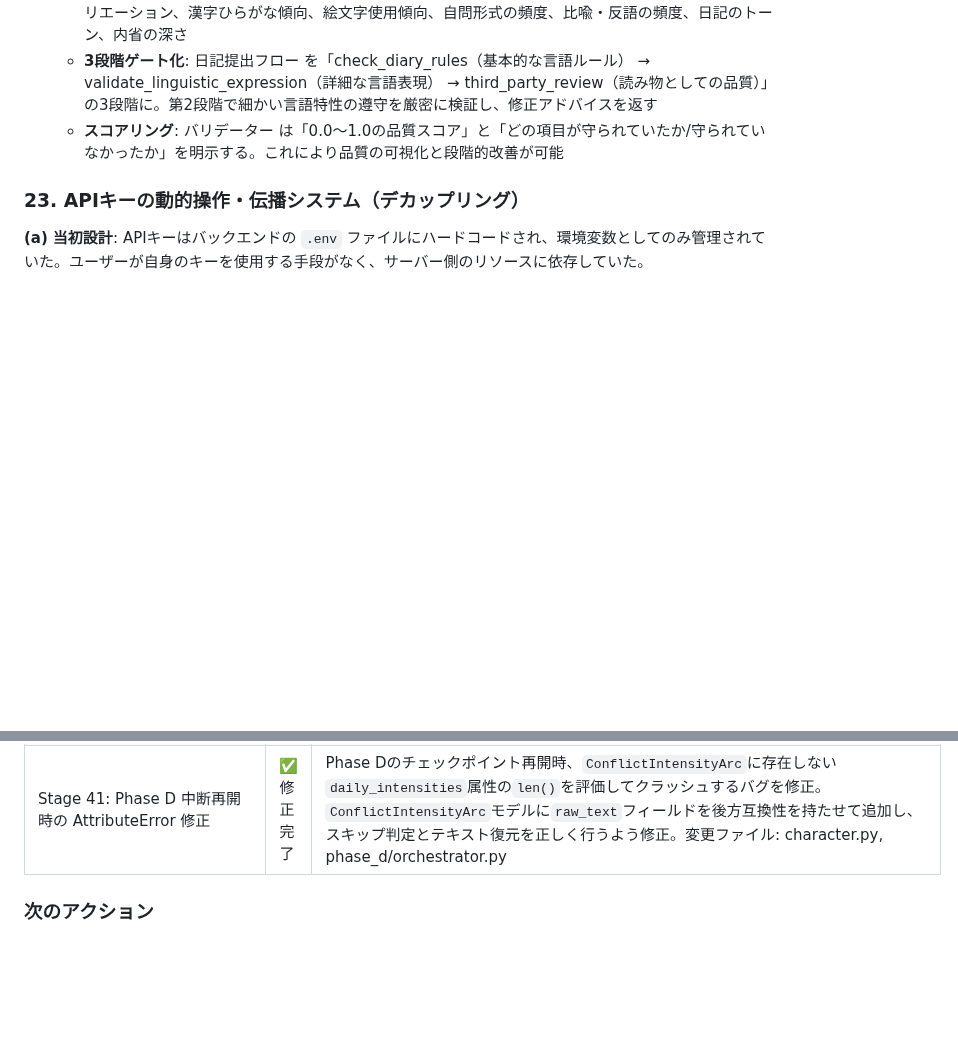
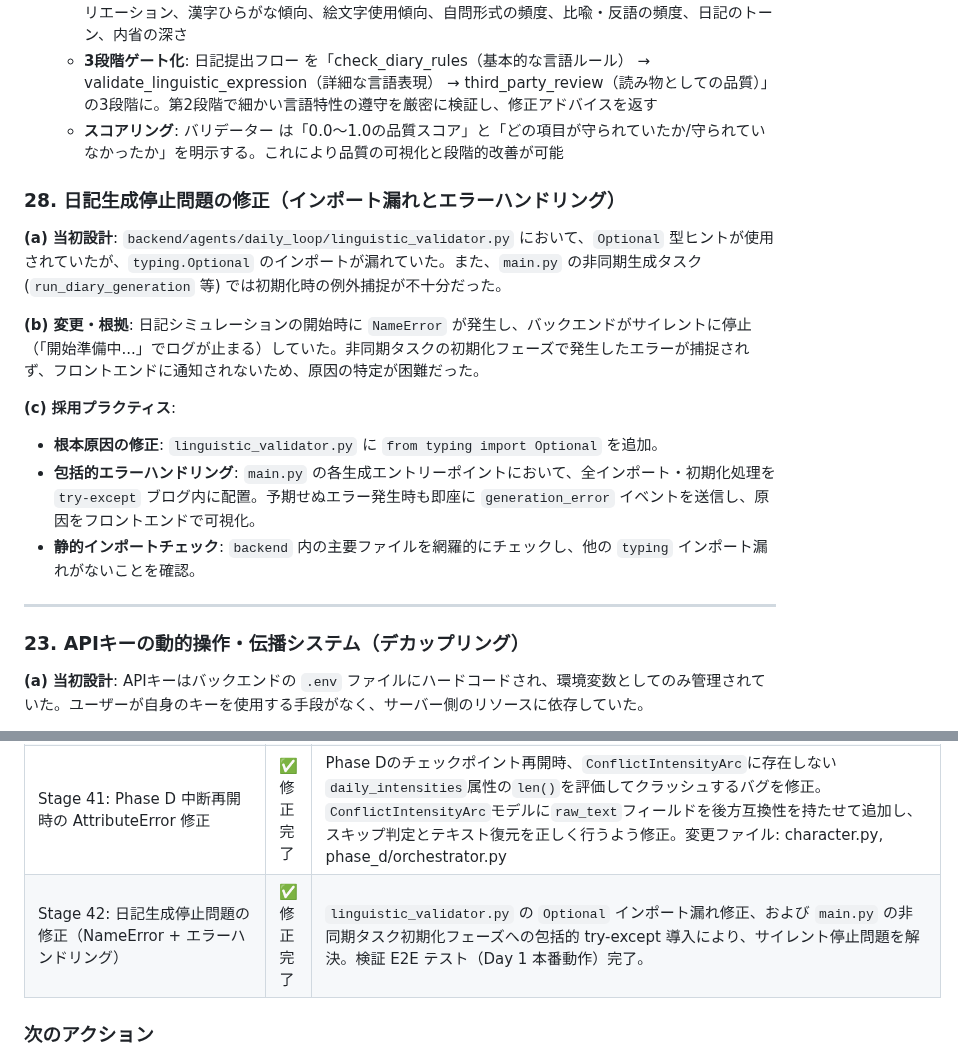
Before and after one commit to menma22/AI_character_story_generater, a Markdown page: PROJECT.md, 2 parts joined by grey strips. GitHub-like rendering; blank space fills up the shorter version.

Commit message:
日記生成停止問題の修正（NameError解消と初期化フェーズの堅牢化）: linguistic_validator.py での Optional インポート漏れを修正し、main.py の非同期タスク開始時にサイレント失敗しないよう、包括的な try-except によるエラー通知ロジックを導入しました。

```diff
--- a/PROJECT.md
+++ b/PROJECT.md
@@ -798,7 +798,18 @@ Step 3: CognitiveDerivation (ルールベース自動導出, LLM不使用)
   - **言語表現バリデーション層の追加**: `LinguisticExpressionValidator`クラスを新設。日記テキストが以下を守っているか詳細に検証: 一人称の統一、避ける語彙の有無、口癖の自然な出現、文末表現のバリエーション、漢字ひらがな傾向、絵文字使用傾向、自問形式の頻度、比喩・反語の頻度、日記のトーン、内省の深さ
   - **3段階ゲート化**: 日記提出フロー を「check_diary_rules（基本的な言語ルール） → validate_linguistic_expression（詳細な言語表現） → third_party_review（読み物としての品質）」の3段階に。第2段階で細かい言語特性の遵守を厳密に検証し、修正アドバイスを返す
   - **スコアリング**: バリデーター は「0.0～1.0の品質スコア」と「どの項目が守られていたか/守られていなかったか」を明示する。これにより品質の可視化と段階的改善が可能
+### 28. 日記生成停止問題の修正（インポート漏れとエラーハンドリング）
 
+**(a) 当初設計**: `backend/agents/daily_loop/linguistic_validator.py` において、`Optional` 型ヒントが使用されていたが、`typing.Optional` のインポートが漏れていた。また、`main.py` の非同期生成タスク (`run_diary_generation` 等) では初期化時の例外捕捉が不十分だった。
+
+**(b) 変更・根拠**: 日記シミュレーションの開始時に `NameError` が発生し、バックエンドがサイレントに停止（「開始準備中...」でログが止まる）していた。非同期タスクの初期化フェーズで発生したエラーが捕捉されず、フロントエンドに通知されないため、原因の特定が困難だった。
+
+**(c) 採用プラクティス**:
+- **根本原因の修正**: `linguistic_validator.py` に `from typing import Optional` を追加。
+- **包括的エラーハンドリング**: `main.py` の各生成エントリーポイントにおいて、全インポート・初期化処理を `try-except` ブログ内に配置。予期せぬエラー発生時も即座に `generation_error` イベントを送信し、原因をフロントエンドで可視化。
+- **静的インポートチェック**: `backend` 内の主要ファイルを網羅的にチェックし、他の `typing` インポート漏れがないことを確認。
+
+---
 ### 23. APIキーの動的操作・伝播システム（デカップリング）
 
 **(a) 当初設計**: APIキーはバックエンドの `.env` ファイルにハードコードされ、環境変数としてのみ管理されていた。ユーザーが自身のキーを使用する手段がなく、サーバー側のリソースに依存していた。
@@ -930,6 +941,7 @@ Step 3: CognitiveDerivation (ルールベース自動導出, LLM不使用)
 | Stage 39: repomix MCP サーバー登録・コードベース把握手順の標準化 | ✅ 完了 | Claude Code に repomix MCP サーバー（`cmd /c npx -y repomix --mcp`）をプロジェクトスコープで登録。Windows で `npx` が直接起動できないため `cmd /c` 経由のラッパーを採用。MCP ヘルスチェック「✓ Connected」確認済。プロジェクト `CLAUDE.md` に「使用可能な MCP サーバー」セクションを追加し、**コードの全体像を把握する必要がある場合は repomix MCP（`pack_codebase` / `pack_remote_repository`）を必ず優先使用する**運用ルールを明文化。個別 Glob/Grep/Read の多数回呼び出しより先に pack → `grep_repomix_output` による必要箇所抽出を行う手順を標準化。変更ファイル: `CLAUDE.md`, `C:\Users\mahim\.claude.json`（MCP 登録） |
 | Stage 40: 中断再開フェーズの高速化とセッション変数の安定化 | ✅ 修正完了 | `resume_character_generation`実行時に`active_orchestrator`グローバル変数が設定されておらず、フロントエンドのレビューアクションが「アクティブな生成セッションがありません」で失敗するバグを修正。同時に、下流のPhase A-1が存在する場合（`has_downstream`）は過去にコンセプトレビューが承認済みであると判定し、再開時の不要な待機をスキップするロジックを導入。これにより全チェックポイントからの途切れのない再開・ファストフォワードを実現。変更ファイル: main.py, orchestrator.py |
 | Stage 41: Phase D 中断再開時の AttributeError 修正 | ✅ 修正完了 | Phase Dのチェックポイント再開時、`ConflictIntensityArc`に存在しない`daily_intensities`属性の`len()`を評価してクラッシュするバグを修正。`ConflictIntensityArc`モデルに`raw_text`フィールドを後方互換性を持たせて追加し、スキップ判定とテキスト復元を正しく行うよう修正。変更ファイル: character.py, phase_d/orchestrator.py |
+| Stage 42: 日記生成停止問題の修正（NameError + エラーハンドリング） | ✅ 修正完了 | `linguistic_validator.py` の `Optional` インポート漏れ修正、および `main.py` の非同期タスク初期化フェーズへの包括的 try-except 導入により、サイレント停止問題を解決。検証 E2E テスト（Day 1 本番動作）完了。 |
 ### 次のアクション
 
 1. **【最優先】仕様書加筆の設計判断** → 感情強度バイパス方式（v10原則「重み低下」vs 実装「完全スキップ」）、イベント数（2-4件/日 vs 仕様4-6件/日）、Phase B実装有無の3点を決定
```
Also changed, not shown: other parts of PROJECT.md (+4 -4 lines).
